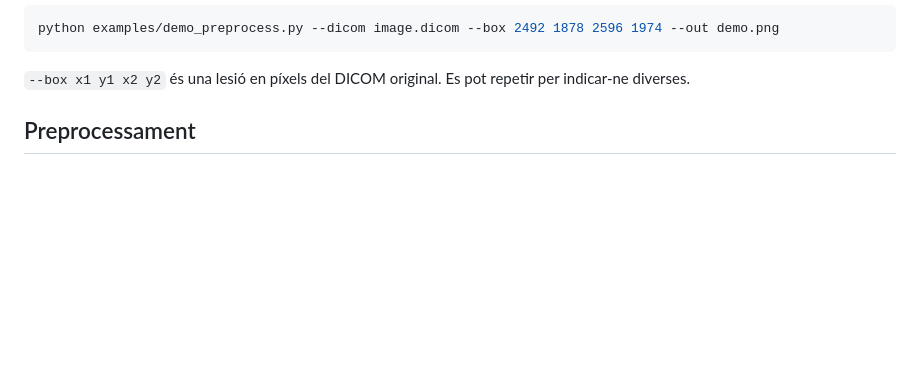
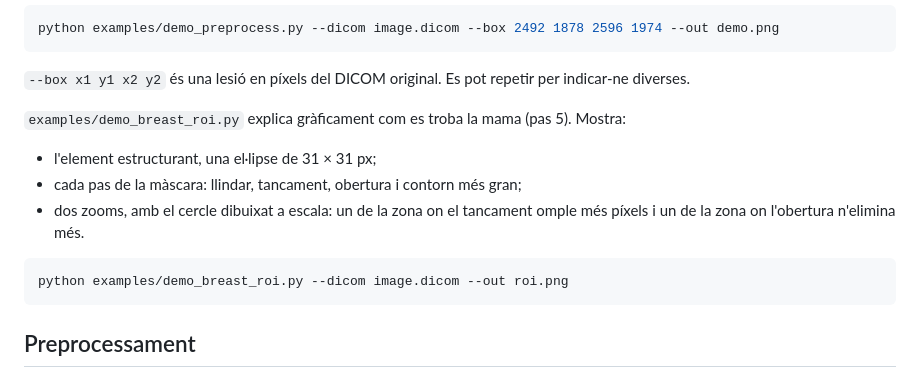
Before and after one commit to Senna256/Mammo, a Markdown page: mammo_prep/README.md, the part around the change. GitHub-like rendering; blank space fills up the shorter version.

Commit message:
Afegit exemple d'ús per a `demo_breast_roi.py` en la documentació README.md

````diff
--- a/mammo_prep/README.md
+++ b/mammo_prep/README.md
@@ -39,6 +39,16 @@ python examples/demo_preprocess.py --dicom image.dicom --box 2492 1878 2596 1974
 ```
 
 `--box x1 y1 x2 y2` és una lesió en píxels del DICOM original. Es pot repetir per indicar-ne diverses.
+
+`examples/demo_breast_roi.py` explica gràficament com es troba la mama (pas 5). Mostra:
+
+- l'element estructurant, una el·lipse de 31 × 31 px;
+- cada pas de la màscara: llindar, tancament, obertura i contorn més gran;
+- dos zooms, amb el cercle dibuixat a escala: un de la zona on el tancament omple més píxels i un de la zona on l'obertura n'elimina més.
+
+```bash
+python examples/demo_breast_roi.py --dicom image.dicom --out roi.png
+```
 
 ## Preprocessament
 
````
